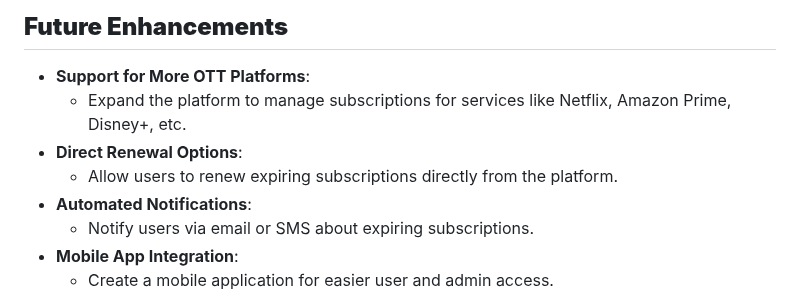
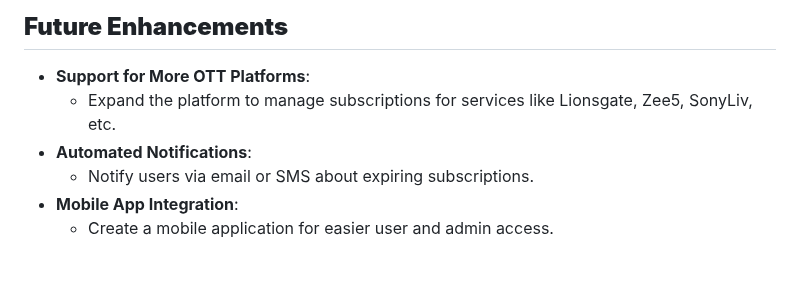
Before and after one commit to sesha32/StreamSmart, a Markdown page: README.md, the part around the change. GitHub-like rendering; blank space fills up the shorter version.

```diff
--- a/README.md
+++ b/README.md
@@ -114,9 +114,7 @@ The platform also empowers administrators to issue and manage subscriptions, org
 ## **Future Enhancements**
 
 - **Support for More OTT Platforms**:
-  - Expand the platform to manage subscriptions for services like Netflix, Amazon Prime, Disney+, etc.
-- **Direct Renewal Options**:
-  - Allow users to renew expiring subscriptions directly from the platform.
+  - Expand the platform to manage subscriptions for services like Lionsgate, Zee5, SonyLiv, etc.
 - **Automated Notifications**:
   - Notify users via email or SMS about expiring subscriptions.
 - **Mobile App Integration**:
```
